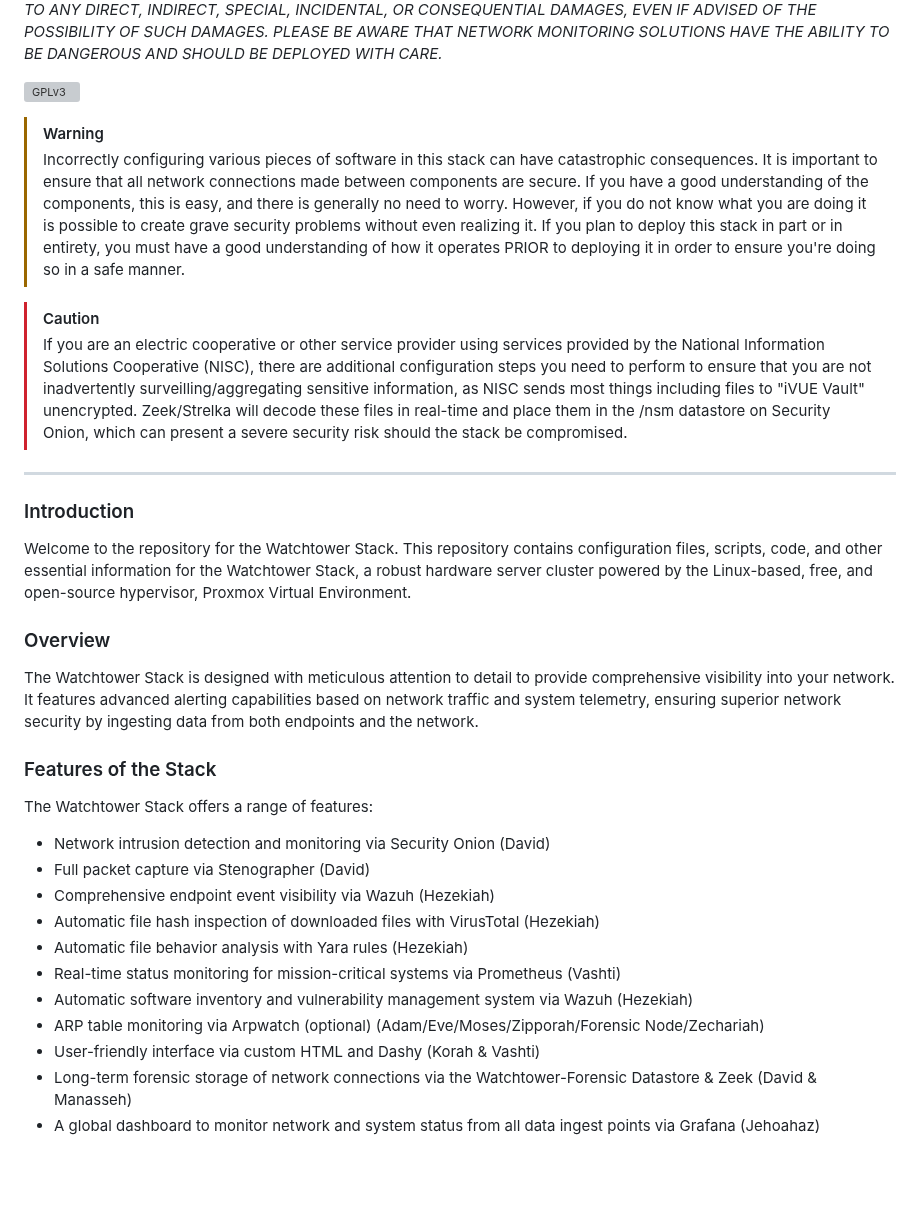
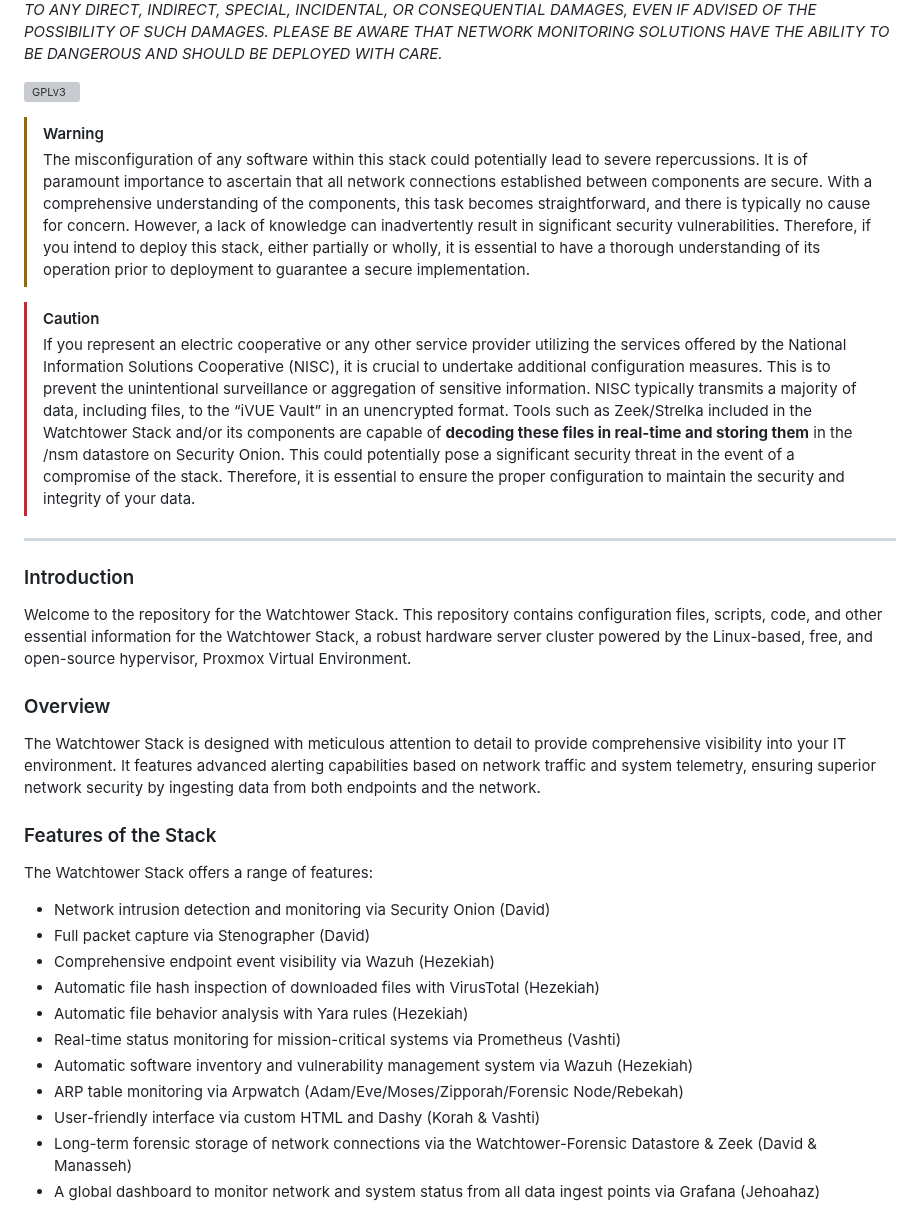
Before and after one commit to ZacharyPax/WatchtowerStack, a Markdown page: README.md, the part around the change. GitHub-like rendering; blank space fills up the shorter version; grey boxes are pictures that could not be loaded.

```diff
--- a/README.md
+++ b/README.md
@@ -7,10 +7,10 @@ Components created by Zachary Pax in this repository are licensed under the GNU
 ![GPLv3](https://www.gnu.org/graphics/gplv3-with-text-136x68.png)
 
 > [!WARNING]
-> Incorrectly configuring various pieces of software in this stack can have catastrophic consequences. It is important to ensure that all network connections made between components are secure. If you have a good understanding of the components, this is easy, and there is generally no need to worry. However, if you do not know what you are doing it is possible to create grave security problems without even realizing it. If you plan to deploy this stack in part or in entirety, you must have a good understanding of how it operates PRIOR to deploying it in order to ensure you're doing so in a safe manner.
+> The misconfiguration of any software within this stack could potentially lead to severe repercussions. It is of paramount importance to ascertain that all network connections established between components are secure. With a comprehensive understanding of the components, this task becomes straightforward, and there is typically no cause for concern. However, a lack of knowledge can inadvertently result in significant security vulnerabilities. Therefore, if you intend to deploy this stack, either partially or wholly, it is essential to have a thorough understanding of its operation prior to deployment to guarantee a secure implementation.
 
 > [!CAUTION]
-> If you are an electric cooperative or other service provider using services provided by the National Information Solutions Cooperative (NISC), there are additional configuration steps you need to perform to ensure that you are not inadvertently surveilling/aggregating sensitive information, as NISC sends most things including files to "iVUE Vault" unencrypted. Zeek/Strelka will decode these files in real-time and place them in the /nsm datastore on Security Onion, which can present a severe security risk should the stack be compromised.
+> If you represent an electric cooperative or any other service provider utilizing the services offered by the National Information Solutions Cooperative (NISC), it is crucial to undertake additional configuration measures. This is to prevent the unintentional surveillance or aggregation of sensitive information. NISC typically transmits a majority of data, including files, to the “iVUE Vault” in an unencrypted format. Tools such as Zeek/Strelka included in the Watchtower Stack and/or its components are capable of **decoding these files in real-time and storing them** in the /nsm datastore on Security Onion. This could potentially pose a significant security threat in the event of a compromise of the stack. Therefore, it is essential to ensure the proper configuration to maintain the security and integrity of your data.
 
 ---
 ### Introduction
@@ -19,7 +19,7 @@ Welcome to the repository for the Watchtower Stack. This repository contains con
 
 ### Overview
 
-The Watchtower Stack is designed with meticulous attention to detail to provide comprehensive visibility into your network. It features advanced alerting capabilities based on network traffic and system telemetry, ensuring superior network security by ingesting data from both endpoints and the network.
+The Watchtower Stack is designed with meticulous attention to detail to provide comprehensive visibility into your IT environment. It features advanced alerting capabilities based on network traffic and system telemetry, ensuring superior network security by ingesting data from both endpoints and the network.
 
 ### Features of the Stack
 
@@ -32,7 +32,7 @@ The Watchtower Stack offers a range of features:
   -  Automatic file behavior analysis with Yara rules (Hezekiah)
   -  Real-time status monitoring for mission-critical systems via Prometheus (Vashti)
   -  Automatic software inventory and vulnerability management system via Wazuh (Hezekiah)
-  -  ARP table monitoring via Arpwatch (optional) (Adam/Eve/Moses/Zipporah/Forensic Node/Zechariah)
+  -  ARP table monitoring via Arpwatch (Adam/Eve/Moses/Zipporah/Forensic Node/Rebekah)
   -  User-friendly interface via custom HTML and Dashy (Korah & Vashti)
   -  Long-term forensic storage of network connections via the Watchtower-Forensic Datastore & Zeek (David & Manasseh)
   -  A global dashboard to monitor network and system status from all data ingest points via Grafana (Jehoahaz)
```
